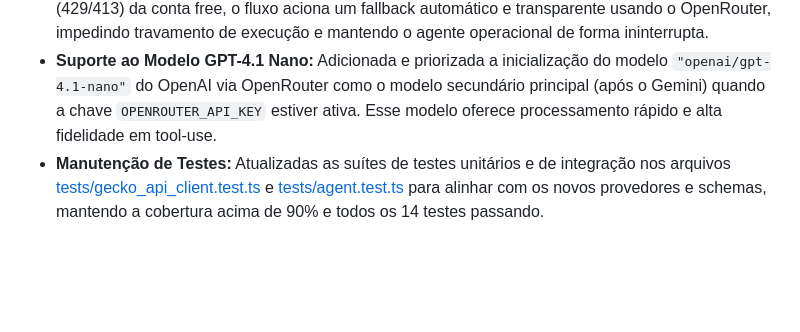
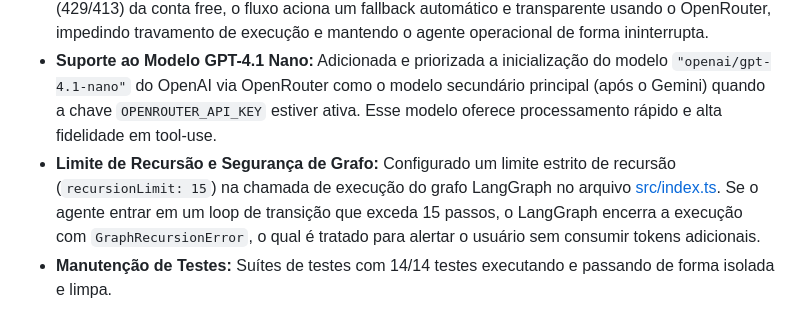
Before and after one commit to lpradopires/agent_viagens, a Markdown page: docs/walkthrough.md, the part around the change. Drawn GitHub-style; blank space fills up the shorter version.

Commit message:
docs: document recursionLimit integration in walkthrough

```diff
--- a/docs/walkthrough.md
+++ b/docs/walkthrough.md
@@ -78,4 +78,5 @@ Este documento acompanha o progresso de desenvolvimento do **Agente de Busca de
 - **Validação de Precondições Locais:** Adicionadas verificações de validade diretamente na camada de ferramentas em [src/tools.ts](file:///Users/leandropradopires/Projetos/mini_projeto/src/tools.ts). Se a data da viagem estiver no passado ou se os aeroportos de origem e destino forem idênticos, a ferramenta retorna um erro descritivo imediatamente, sem fazer a requisição de rede para a GeckoAPI e poupando tempo e tokens.
 - **Mecanismo de Fallback Automático:** Adicionado um bloco de tratamento de exceção em `agentNode` no [src/agent.ts](file:///Users/leandropradopires/Projetos/mini_projeto/src/agent.ts). Se o modelo principal falhar devido a erros de limite de cota/tokens (429/413) da conta free, o fluxo aciona um fallback automático e transparente usando o OpenRouter, impedindo travamento de execução e mantendo o agente operacional de forma ininterrupta.
 - **Suporte ao Modelo GPT-4.1 Nano:** Adicionada e priorizada a inicialização do modelo `"openai/gpt-4.1-nano"` do OpenAI via OpenRouter como o modelo secundário principal (após o Gemini) quando a chave `OPENROUTER_API_KEY` estiver ativa. Esse modelo oferece processamento rápido e alta fidelidade em tool-use.
-- **Manutenção de Testes:** Atualizadas as suítes de testes unitários e de integração nos arquivos [tests/gecko_api_client.test.ts](file:///Users/leandropradopires/Projetos/mini_projeto/tests/gecko_api_client.test.ts) e [tests/agent.test.ts](file:///Users/leandropradopires/Projetos/mini_projeto/tests/agent.test.ts) para alinhar com os novos provedores e schemas, mantendo a cobertura acima de 90% e todos os 14 testes passando.
+- **Limite de Recursão e Segurança de Grafo:** Configurado um limite estrito de recursão (`recursionLimit: 15`) na chamada de execução do grafo LangGraph no arquivo [src/index.ts](file:///Users/leandropradopires/Projetos/mini_projeto/src/index.ts). Se o agente entrar em um loop de transição que exceda 15 passos, o LangGraph encerra a execução com `GraphRecursionError`, o qual é tratado para alertar o usuário sem consumir tokens adicionais.
+- **Manutenção de Testes:** Suítes de testes com 14/14 testes executando e passando de forma isolada e limpa.
```
